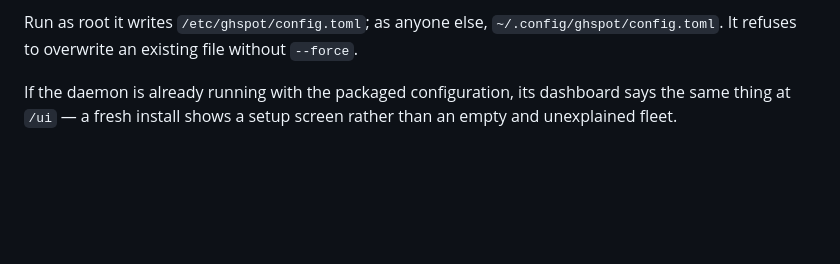
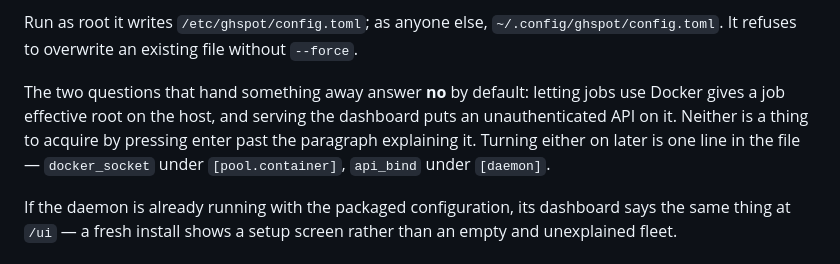
Before and after one commit to tguisep/gh-spot-docker-runners, a Markdown page: docs/operations.md, the part around the change. Drawn GitHub-style; blank space fills up the shorter version.

```diff
--- a/docs/operations.md
+++ b/docs/operations.md
@@ -190,6 +190,12 @@ writes the short form instead rather than failing over a documentation file.
 
 Run as root it writes `/etc/ghspot/config.toml`; as anyone else, `~/.config/ghspot/config.toml`.
 It refuses to overwrite an existing file without `--force`.
+
+The two questions that hand something away answer **no** by default: letting jobs use Docker
+gives a job effective root on the host, and serving the dashboard puts an unauthenticated API
+on it. Neither is a thing to acquire by pressing enter past the paragraph explaining it.
+Turning either on later is one line in the file — `docker_socket` under `[pool.container]`,
+`api_bind` under `[daemon]`.
 
 If the daemon is already running with the packaged configuration, its dashboard says the same
 thing at `/ui` — a fresh install shows a setup screen rather than an empty and unexplained
```
Also changed, not shown: CONTEXT.md (+11 -0 lines).
